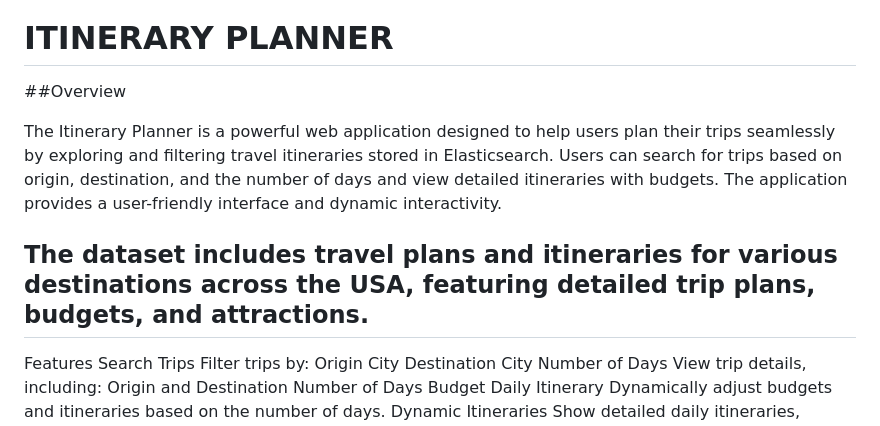
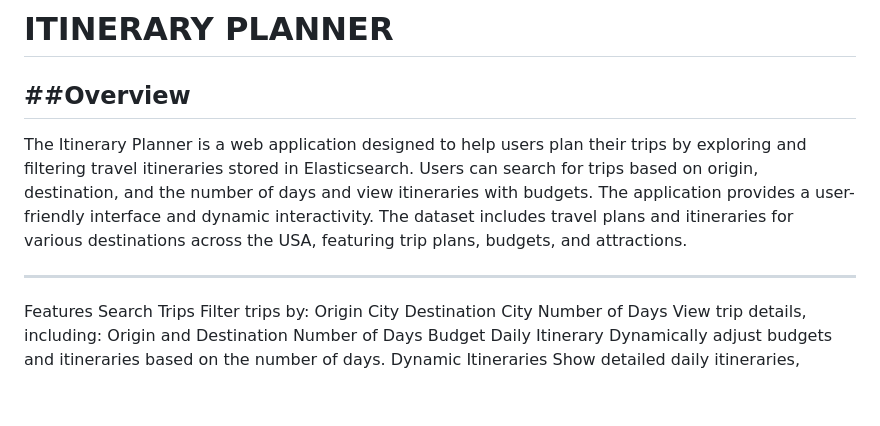
Before and after one commit to MohithS25/CSE-512-Bonus-Project, a Markdown page: README.md, the part around the change. Drawn GitHub-style; blank space fills up the shorter version.

```diff
--- a/README.md
+++ b/README.md
@@ -1,10 +1,11 @@
 # ITINERARY PLANNER
 ##Overview
+---
+The Itinerary Planner is a web application designed to help users plan their trips by exploring and filtering travel itineraries stored in Elasticsearch. Users can search for trips based on origin, destination, and the number of days and view itineraries with budgets. The application provides a user-friendly interface and dynamic interactivity.
+The dataset includes travel plans and itineraries for various destinations across the USA, featuring trip plans, budgets, and attractions.
 
-The Itinerary Planner is a powerful web application designed to help users plan their trips seamlessly by exploring and filtering travel itineraries stored in Elasticsearch. Users can search for trips based on origin, destination, and the number of days and view detailed itineraries with budgets. The application provides a user-friendly interface and dynamic interactivity.
+---
 
-The dataset includes travel plans and itineraries for various destinations across the USA, featuring detailed trip plans, budgets, and attractions.
----
 Features
 Search Trips
 Filter trips by:
```
